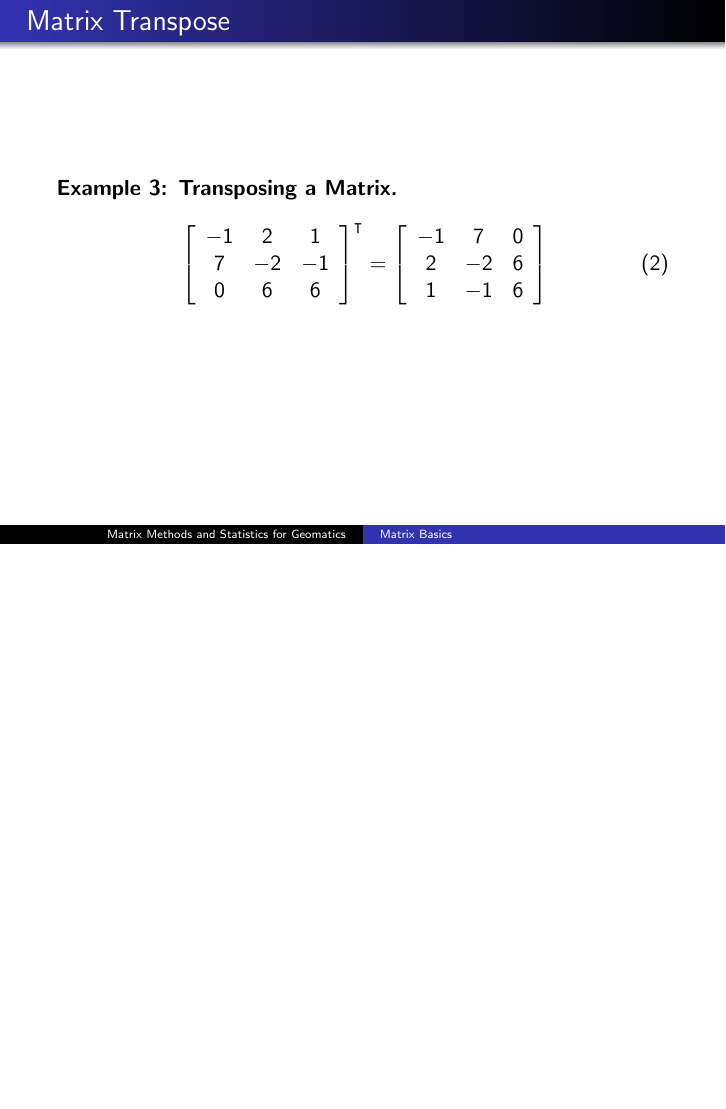
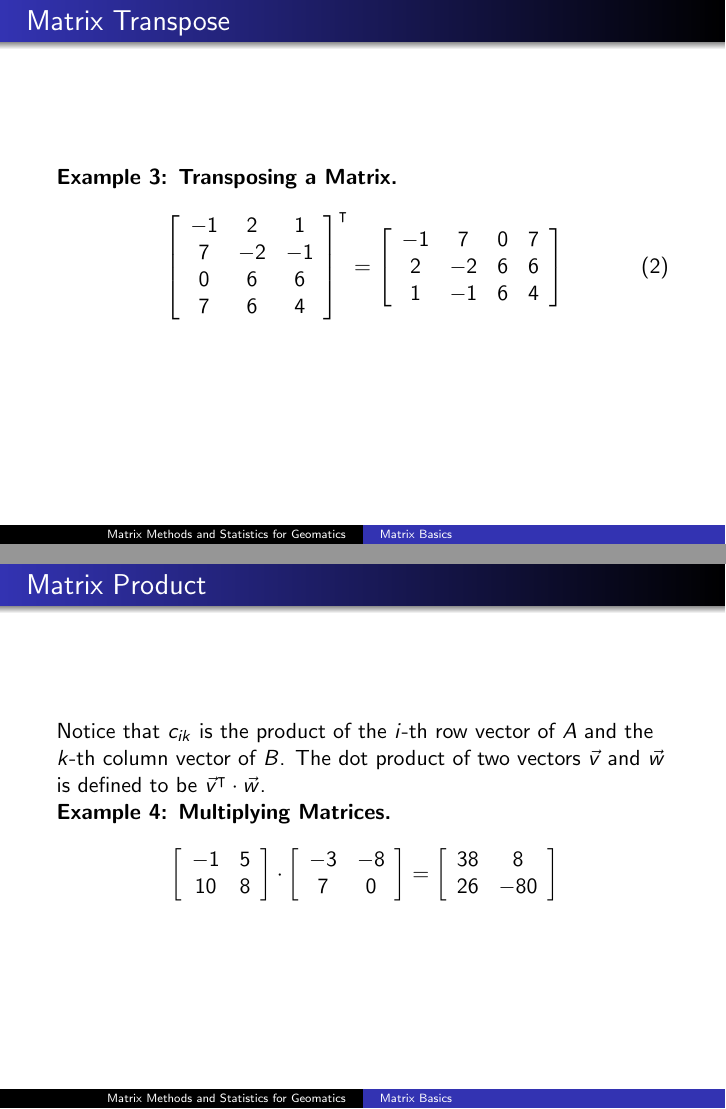
Before and after one commit to befu29aj/cocalc-4821, LaTeX slides (la-01-labasics.tex): page 8 of 20 before the commit and pages 8 and 10 of 21 after it, the two joined at a grey line, the shorter picture padded with empty space. Compiled offline with pdfLaTeX.

Commit message:
la-01-labasics.tex

```diff
--- a/la-01-labasics.tex
+++ b/la-01-labasics.tex
@@ -183,12 +184,13 @@ a real number (NOT a matrix).
       \begin{array}{ccc}
         -1 & 2 & 1 \\
         7 & -2 & -1 \\
-        0 & 6 & 6
+        0 & 6 & 6 \\
+        7 & 6 & 4
       \end{array}\right]^{\intercal}=\left[
-      \begin{array}{ccc}
-        -1 & 7 & 0 \\
-        2 & -2 & 6 \\
-        1 & -1 & 6
+      \begin{array}{cccc}
+        -1 & 7 & 0 & 7 \\
+        2 & -2 & 6 & 6 \\
+        1 & -1 & 6 & 4
       \end{array}\right]
   \end{equation}
 \end{frame}
@@ -223,6 +225,32 @@ $m\times{}n$ matrix.
   \end{array}\right]\notag
 \end{equation}
 where $c_{ik}=a_{i1}b_{1k}+a_{i2}b_{2k}+\ldots+a_{ij}b_{jk}$.
+\end{frame}
+
+\begin{frame}
+  \frametitle{Matrix Product}
+  Notice that $c_{ik}$ is the product of the $i$-th row vector of $A$
+  and the $k$-th column vector of $B$. The dot product of two vectors
+  $\vec{v}$ and $\vec{w}$ is defined to be
+  $\vec{v}^{\intercal}\cdot\vec{w}$.
+
+  \beispiel{Multiplying Matrices}
+  \begin{equation}
+    \label{eq:eroogaju}
+    \left[
+      \begin{array}{cc}
+        -1 & 5 \\
+        10 & 8
+      \end{array}\right]\cdot\left[
+      \begin{array}{cc}
+        -3 & -8 \\
+        7 & 0
+      \end{array}\right]=\left[
+      \begin{array}{cc}
+        38 & 8 \\
+        26 & -80
+      \end{array}\right]\notag
+  \end{equation}
 \end{frame}
 
 \begin{frame}
```
Also changed, not shown: la-01-labasics.tex (3 more changed lines), 1 other file.
